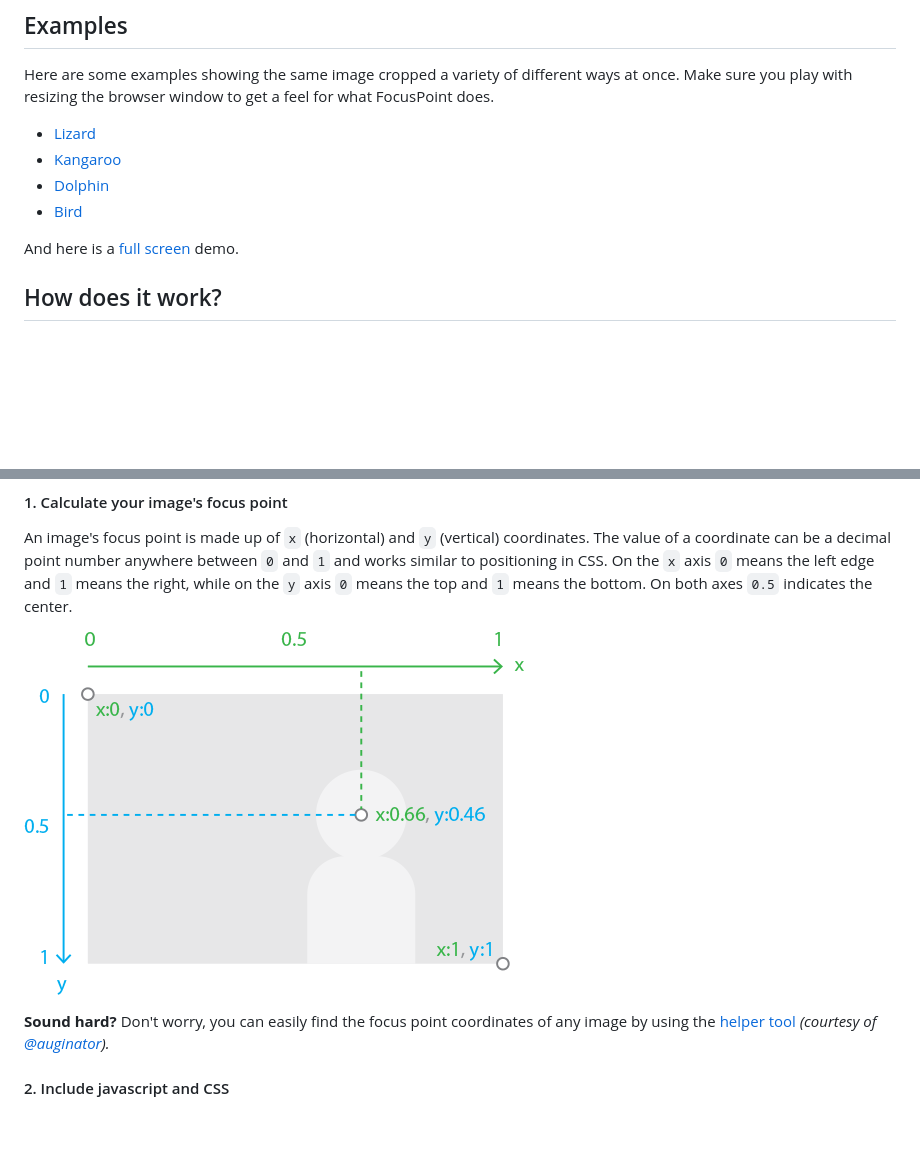
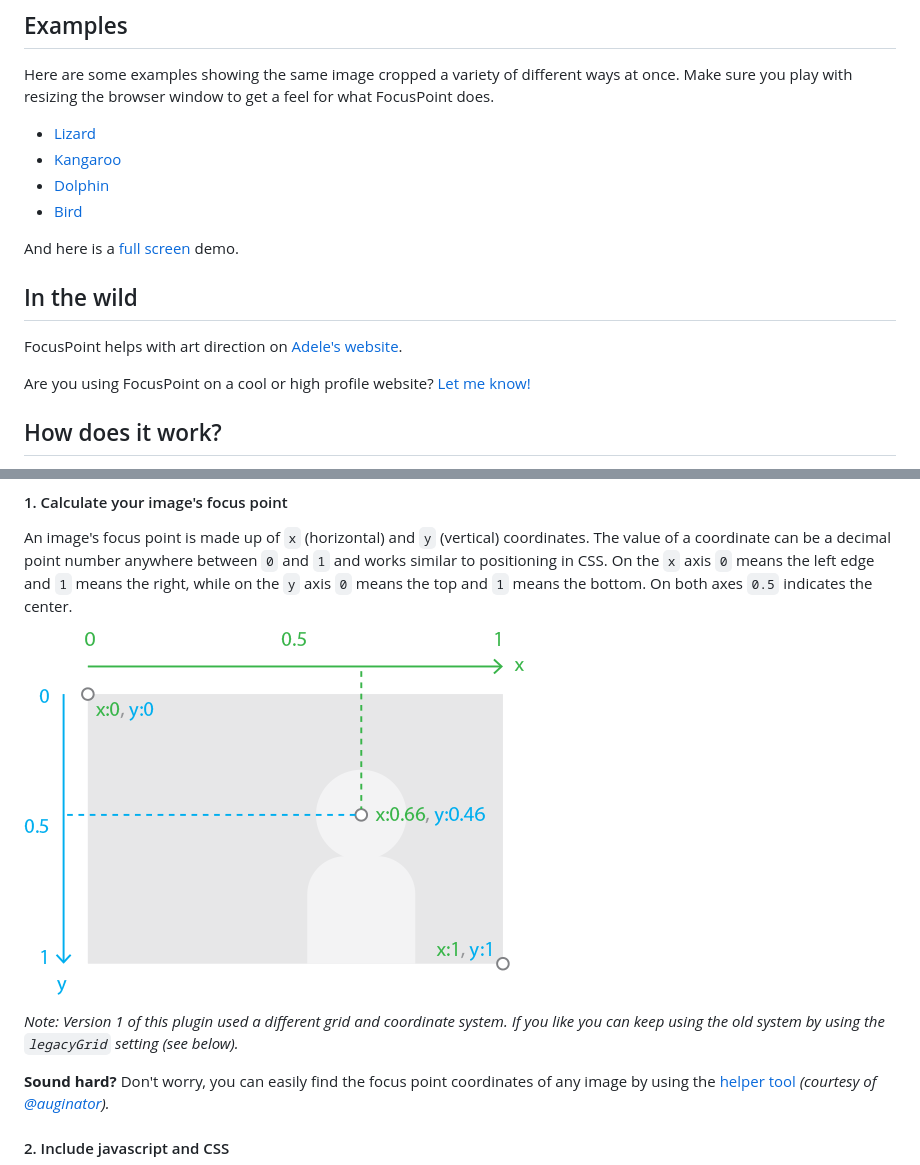
Before and after one commit to jonom/jquery-focuspoint, a Markdown page: README.md, 2 parts joined by grey strips. Rendered like a GitHub page; blank space fills up the shorter version.

```diff
--- a/README.md
+++ b/README.md
@@ -16,12 +16,18 @@ For a quick overview of the plugin check out this [video by Petr Tichy](http://y
 
 Here are some examples showing the same image cropped a variety of different ways at once. Make sure you play with resizing the browser window to get a feel for what FocusPoint does.
 
-* 	[Lizard](http://jonom.github.io/jquery-focuspoint/demos/grid/lizard.html)
-* 	[Kangaroo](http://jonom.github.io/jquery-focuspoint/demos/grid/kangaroo.html)
-* 	[Dolphin](http://jonom.github.io/jquery-focuspoint/demos/grid/dolphin.html)
-* 	[Bird](http://jonom.github.io/jquery-focuspoint/demos/grid/bird.html)
+* [Lizard](http://jonom.github.io/jquery-focuspoint/demos/grid/lizard.html)
+* [Kangaroo](http://jonom.github.io/jquery-focuspoint/demos/grid/kangaroo.html)
+* [Dolphin](http://jonom.github.io/jquery-focuspoint/demos/grid/dolphin.html)
+* [Bird](http://jonom.github.io/jquery-focuspoint/demos/grid/bird.html)
 
 And here is a [full screen](http://jonom.github.io/jquery-focuspoint/demos/full-screen/index.html) demo.
+
+## In the wild
+
+FocusPoint helps with art direction on [Adele's website](http://adele.com/home/).
+
+Are you using FocusPoint on a cool or high profile website? [Let me know!](http://jonathonmenz.com)
 
 ## How does it work?
 
@@ -35,7 +41,9 @@ FocusPoint requires you to indicate where this focal point is located within you
 
 An image's focus point is made up of `x` (horizontal) and `y` (vertical) coordinates. The value of a coordinate can be a decimal point number anywhere between `0` and `1` and works similar to positioning in CSS. On the `x` axis `0` means the left edge and `1` means the right, while on the `y` axis `0` means the top and `1` means the bottom. On both axes `0.5` indicates the center.
 
-![image](demos/img/grid.png)
+![Grid diagram](demos/img/grid.png)
+
+*Note: Version 1 of this plugin used a different grid and coordinate system. If you like you can keep using the old system by using the `legacyGrid` setting (see below).*
 
 **Sound hard?** Don't worry, you can easily find the focus point coordinates of any image by using the [helper tool](http://jonom.github.io/jquery-focuspoint/demos/helper/index.html) *(courtesy of [@auginator](https://github.com/auginator)).*
 
```
Also changed, not shown: other parts of README.md (+3 -1 lines), demos/img/bird-min.jpg, 3 other files.
